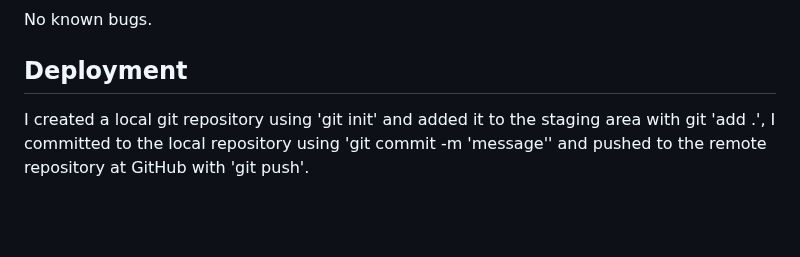
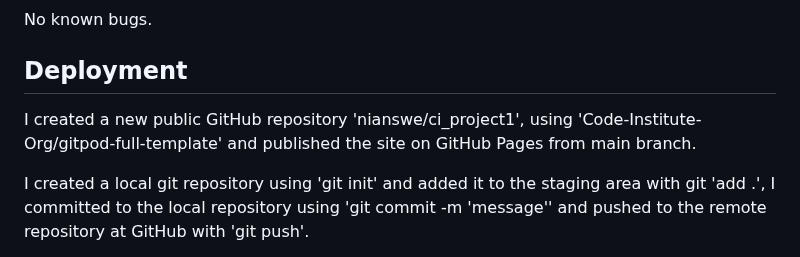
Before and after one commit to nianswe/ci_project1, a Markdown page: README.md, the part around the change. Rendered like a GitHub page; blank space fills up the shorter version.

```diff
--- a/README.md
+++ b/README.md
@@ -92,6 +92,8 @@ No known bugs.
 
 ## Deployment
 
+I created a new public GitHub repository 'nianswe/ci_project1', using 'Code-Institute-Org/gitpod-full-template' and published the site on GitHub Pages from main branch.
+
 I created a local git repository using 'git init' and added it to the staging area with git 'add .', I committed to the local repository using 'git commit -m 'message'' and pushed to the remote repository at GitHub with 'git push'.
 
 The live link can be found here - https://nianswe.github.io/ci_project1/index.html
```
